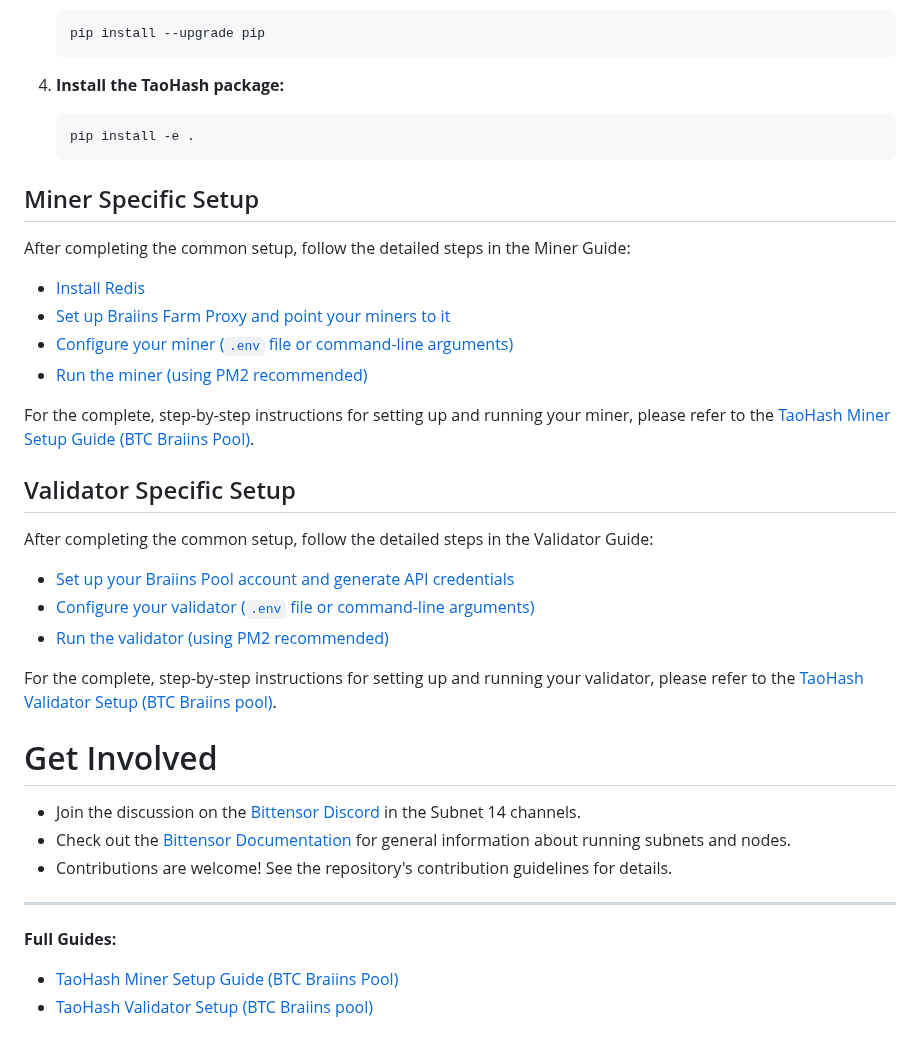
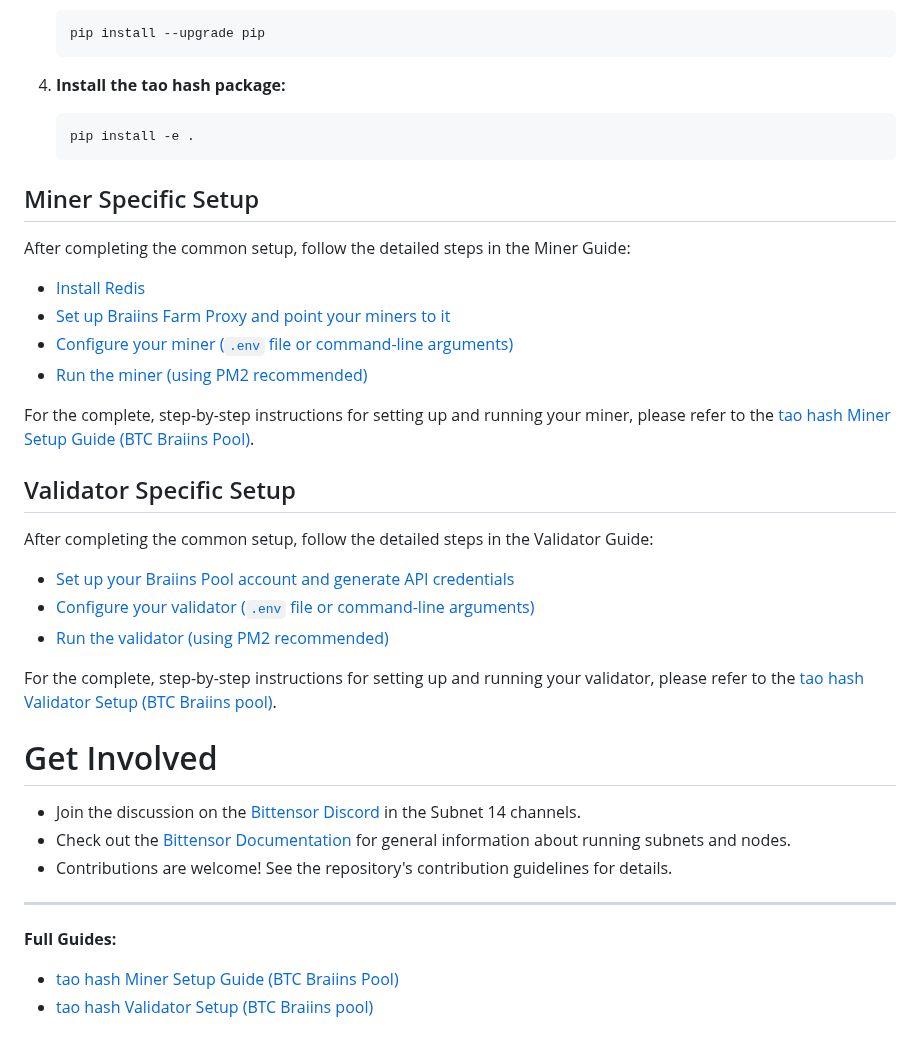
Before and after one commit to latent-to/taohash, a Markdown page: README.md, the part around one of its changes. Drawn GitHub-style.

Commit message:
Update README.md
align casing with logo and add logo header

````diff
--- a/README.md
+++ b/README.md
@@ -68,7 +69,7 @@ These steps apply to both miners and validators:
     pip install --upgrade pip
     ```
 
-4.  **Install the TaoHash package:**
+4.  **Install the tao hash package:**
     ```bash
     pip install -e .
     ```
@@ -81,7 +82,7 @@ After completing the common setup, follow the detailed steps in the Miner Guide:
 * [Configure your miner (`.env` file or command-line arguments)](docs/running_braiins_miner.md#5-configuration)
 * [Run the miner (using PM2 recommended)](docs/running_braiins_miner.md#6-running-the-miner)
 
-For the complete, step-by-step instructions for setting up and running your miner, please refer to the [TaoHash Miner Setup Guide (BTC Braiins Pool)](docs/running_braiins_miner.md).
+For the complete, step-by-step instructions for setting up and running your miner, please refer to the [tao hash Miner Setup Guide (BTC Braiins Pool)](docs/running_braiins_miner.md).
 
 ## Validator Specific Setup
 After completing the common setup, follow the detailed steps in the Validator Guide:
@@ -90,7 +91,7 @@ After completing the common setup, follow the detailed steps in the Validator Gu
 * [Configure your validator (`.env` file or command-line arguments)](docs/running_braiins_validator.md#4-configuration-methods)
 * [Run the validator (using PM2 recommended)](docs/running_braiins_validator.md#5-running-the-validator)
 
-For the complete, step-by-step instructions for setting up and running your validator, please refer to the [TaoHash Validator Setup (BTC Braiins pool)](docs/running_braiins_validator.md).
+For the complete, step-by-step instructions for setting up and running your validator, please refer to the [tao hash Validator Setup (BTC Braiins pool)](docs/running_braiins_validator.md).
 
 # Get Involved
 
@@ -100,5 +101,5 @@ For the complete, step-by-step instructions for setting up and running your vali
 
 ---
 **Full Guides:**
-- [TaoHash Miner Setup Guide (BTC Braiins Pool)](docs/running_braiins_miner.md)
-- [TaoHash Validator Setup (BTC Braiins pool)](docs/running_braiins_validator.md)
+- [tao hash Miner Setup Guide (BTC Braiins Pool)](docs/running_braiins_miner.md)
+- [tao hash Validator Setup (BTC Braiins pool)](docs/running_braiins_validator.md)
````
Also changed, not shown: other parts of README.md (+6 -5 lines).
